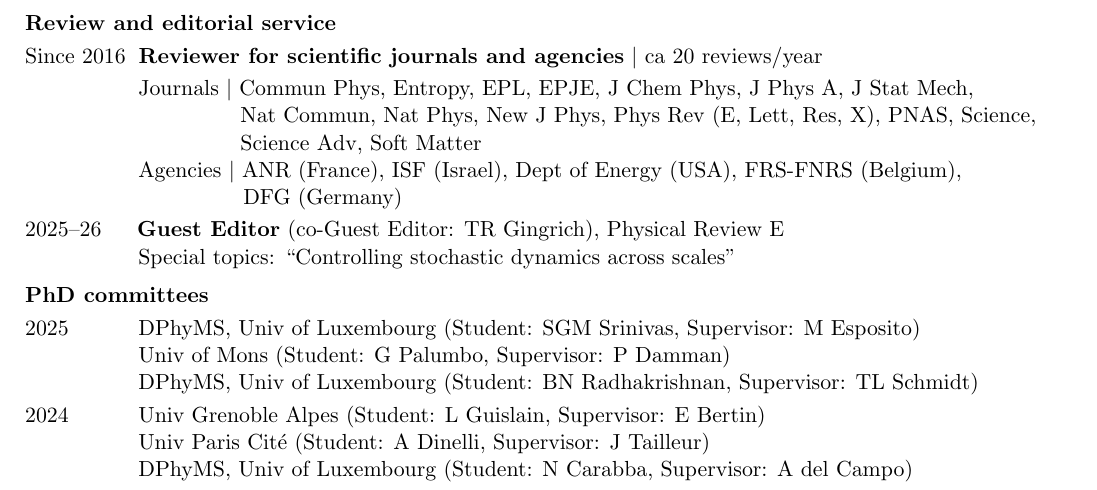
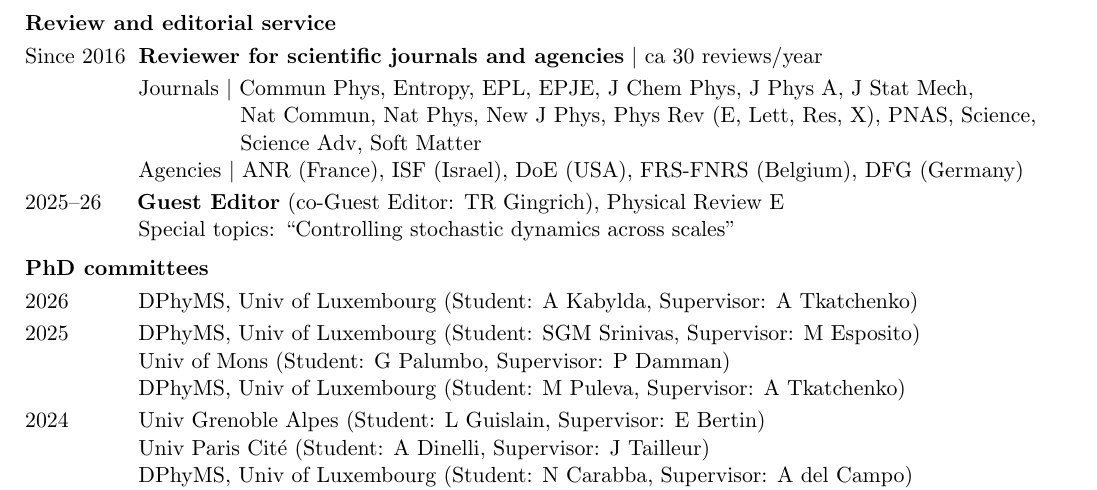
Before and after one commit to efodorphysics/efodorphysics.github.io, a LaTeX CV (CV/cv.tex): part of page 4 of 6, cut so that both start at the same text. Compiled offline with pdfLaTeX.

Commit message:
Add files via upload

```diff
--- a/CV/cv.tex
+++ b/CV/cv.tex
@@ -557,7 +557,7 @@ Since 2021 \hskip.1cm{\bf Internship supervision}, High-school students, Univ of
 
 \vskip.1cm
 \noindent
-Since 2016 \hskip.1cm {\bf Reviewer for scientific journals and agencies} $|$ ca 20 reviews/year
+Since 2016 \hskip.1cm {\bf Reviewer for scientific journals and agencies} $|$ ca 30 reviews/year
 
 \vskip.1cm
 \hskip1.4cm Journals 	$|$ Commun Phys, Entropy, EPL, EPJE, J Chem Phys, J Phys A, J Stat Mech,
@@ -566,9 +566,7 @@ Since 2016 \hskip.1cm {\bf Reviewer for scientific journals and agencies} $|$ ca
 
 \hskip3.2cm Science Adv, Soft Matter
 
-\hskip1.4cm Agencies $|$ ANR (France), ISF (Israel), Dept of Energy (USA), FRS-FNRS (Belgium),
-
-\hskip3.25cm DFG (Germany)
+\hskip1.4cm Agencies $|$ ANR (France), ISF (Israel), DoE (USA), FRS-FNRS (Belgium), DFG (Germany)
 
 \vskip.1cm
 \noindent
@@ -586,11 +584,17 @@ Since 2016 \hskip.1cm {\bf Reviewer for scientific journals and agencies} $|$ ca
 
 \vskip.1cm
 \noindent
+2026 \hskip1.1cm DPhyMS, Univ of Luxembourg (Student: A Kabylda, Supervisor: A Tkatchenko)
+
+\vskip.1cm
+\noindent
 2025 \hskip1.1cm DPhyMS, Univ of Luxembourg (Student: SGM Srinivas, Supervisor: M Esposito)
 
 \hskip1.4cm Univ of Mons (Student: G Palumbo, Supervisor: P Damman)
 
-\hskip1.4cm DPhyMS, Univ of Luxembourg (Student: BN Radhakrishnan, Supervisor: TL Schmidt)
+\hskip1.4cm DPhyMS, Univ of Luxembourg (Student: M Puleva, Supervisor: A Tkatchenko)
+
+%\hskip1.4cm DPhyMS, Univ of Luxembourg (Student: BN Radhakrishnan, Supervisor: TL Schmidt)
 
 \vskip.1cm
 \noindent
```
Also changed, not shown: CV/cv.pdf, CV/cv.tex (14 more changed lines).
